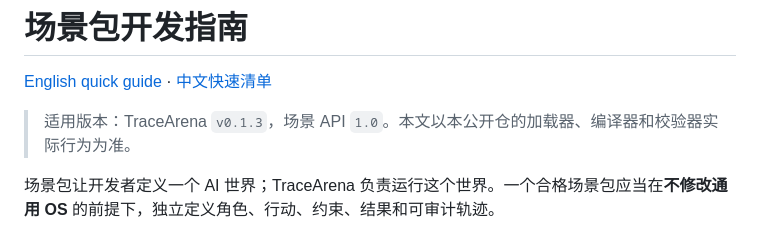
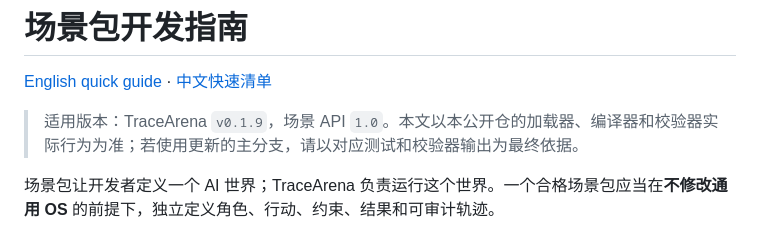
Before and after one commit to tonyhyworld/TraceArena, a Markdown page: docs/scenario-pack-development-guide.zh-CN.md, the part around the change. Drawn GitHub-style.

Commit message:
docs: refresh scenario guide version

```diff
--- a/docs/scenario-pack-development-guide.zh-CN.md
+++ b/docs/scenario-pack-development-guide.zh-CN.md
@@ -2,7 +2,7 @@
 
 [English quick guide](scenario-pack-guide.md) · [中文快速清单](scenario-pack-guide.zh-CN.md)
 
-> 适用版本：TraceArena `v0.1.3`，场景 API `1.0`。本文以本公开仓的加载器、编译器和校验器实际行为为准。
+> 适用版本：TraceArena `v0.1.9`，场景 API `1.0`。本文以本公开仓的加载器、编译器和校验器实际行为为准；若使用更新的主分支，请以对应测试和校验器输出为最终依据。
 
 场景包让开发者定义一个 AI 世界；TraceArena 负责运行这个世界。一个合格场景包应当在**不修改通用 OS** 的前提下，独立定义角色、行动、约束、结果和可审计轨迹。
 
```
